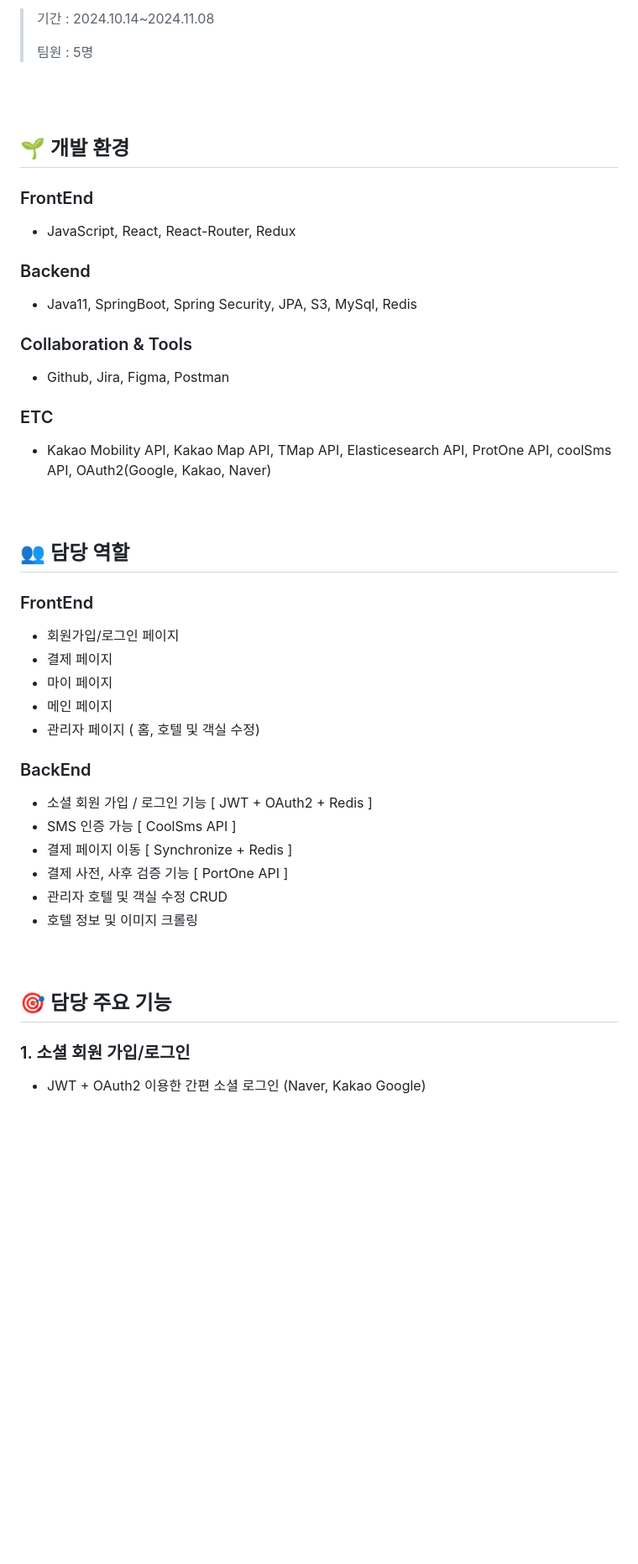
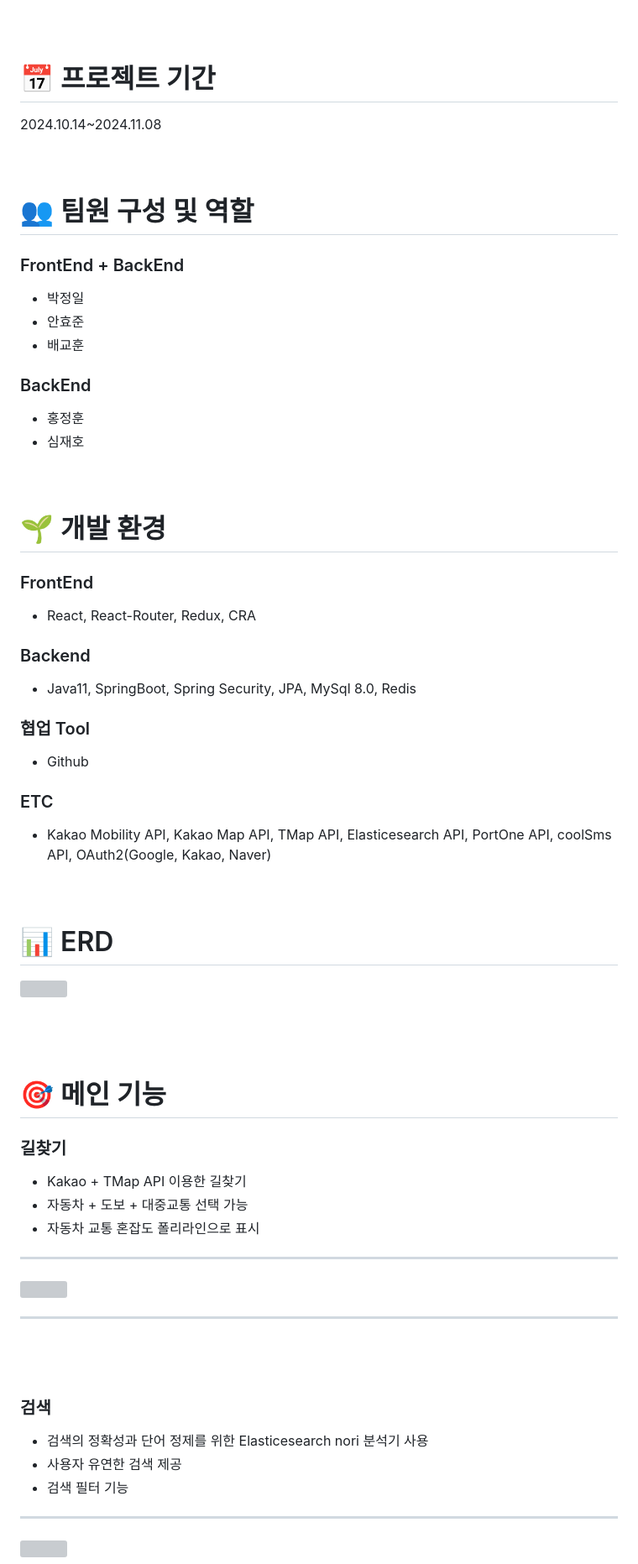
Before and after one commit to Hangma01/Lostay, a Markdown page: README.md, the part around one of its changes. Shown at 84% size. Drawn GitHub-style; blank space fills up the shorter version; grey boxes are pictures that could not be loaded.

```diff
--- a/README.md
+++ b/README.md
@@ -3,46 +4,61 @@
 
-> 기간 : 2024.10.14~2024.11.08
->
-> 팀원 : 5명
->
->
 
-<br><br>
+# :date: 프로젝트 기간
+2024.10.14~2024.11.08
+<br><br><br>
 
-## :seedling: 개발 환경
+
+# :busts_in_silhouette: 팀원 구성 및 역할
+### FrontEnd + BackEnd
+  - 박정일
+  - 안효준
+  - 배교훈
+
+### BackEnd
+  - 홍정훈
+  - 심재호
+<br><br><br>
+
+
+# :seedling: 개발 환경
 ### FrontEnd
-- JavaScript, React, React-Router, Redux
+- React, React-Router, Redux, CRA
 
 
 ### Backend
-- Java11, SpringBoot, Spring Security, JPA, S3, MySql, Redis
+- Java11, SpringBoot, Spring Security, JPA, MySql 8.0, Redis
 
 
-### Collaboration & Tools
-- Github, Jira, Figma, Postman
+### 협업 Tool
+- Github
 
 ### ETC
-- Kakao Mobility API, Kakao Map API, TMap API, Elasticesearch API, ProtOne API, coolSms API, OAuth2(Google, Kakao, Naver)
+- Kakao Mobility API, Kakao Map API, TMap API, Elasticesearch API, PortOne API, coolSms API, OAuth2(Google, Kakao, Naver)
 <br><br><br>
 
-## :busts_in_silhouette: 담당 역할
-### FrontEnd
-  - 회원가입/로그인 페이지
-  - 결제 페이지
-  - 마이 페이지
-  - 메인 페이지
-  - 관리자 페이지 ( 홈, 호텔 및 객실 수정)
+# :bar_chart: ERD
 
-### BackEnd
-  - 소셜 회원 가입 / 로그인 기능 [ JWT + OAuth2 + Redis ]
-  - SMS 인증 가능 [ CoolSms API ]
-  - 결제 페이지 이동 [ Synchronize + Redis ]
-  - 결제 사전, 사후 검증 기능 [ PortOne API ]
-  - 관리자 호텔 및 객실 수정 CRUD
-  - 호텔 정보 및 이미지 크롤링
+<img src="https://github.com/user-attachments/assets/bbf3b0bb-6ab3-48e5-90a5-8f22ae4fe6ed" width="100%" height="600"/>
+
 <br><br><br>
+# :dart: 메인 기능
 
-## :dart: 담당 주요 기능
+### 길찾기
+  - Kakao + TMap API 이용한 길찾기
+  - 자동차 + 도보 + 대중교통 선택 가능
+  - 자동차 교통 혼잡도 폴리라인으로 표시
 
-### 1. 소셜 회원 가입/로그인
-  - JWT + OAuth2 이용한 간편 소셜 로그인 (Naver, Kakao Google)
+* * *
+<img src="https://github.com/user-attachments/assets/cd1a1bd8-49be-4b75-a2d4-cfeae3bf6720" width="450" height="550"/>
+
+* * *
+<br><br>
+
+### 검색
+  - 검색의 정확성과 단어 정제를 위한 Elasticesearch nori 분석기 사용
+  - 사용자 유연한 검색 제공
+  - 검색 필터 기능
+
+* * *
+<img src="https://github.com/user-attachments/assets/3002e538-8f8f-4e23-a34f-9cfeb62a3638" width="450" height="550"/>
+
```
Also changed, not shown: other parts of README.md (+38 -9 lines).
